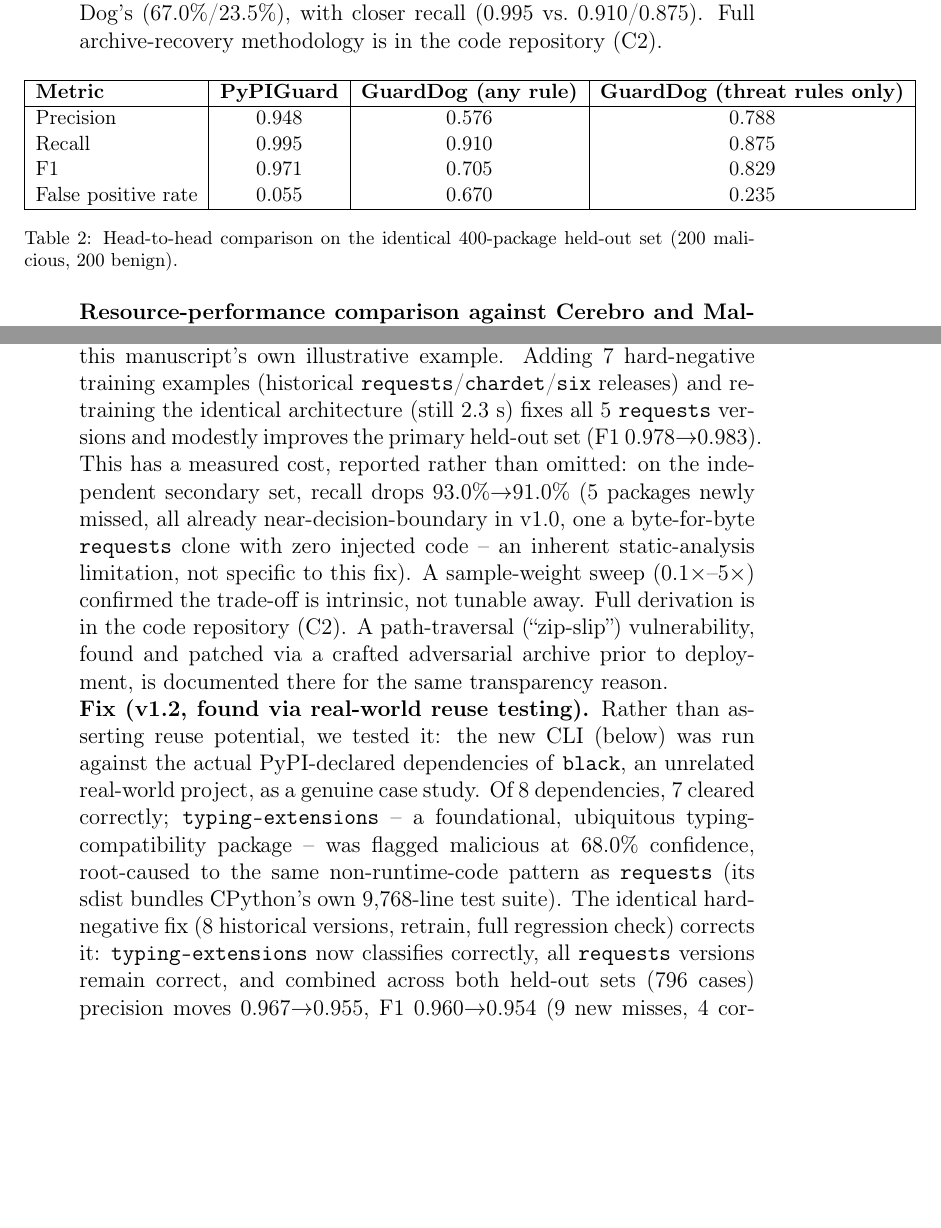
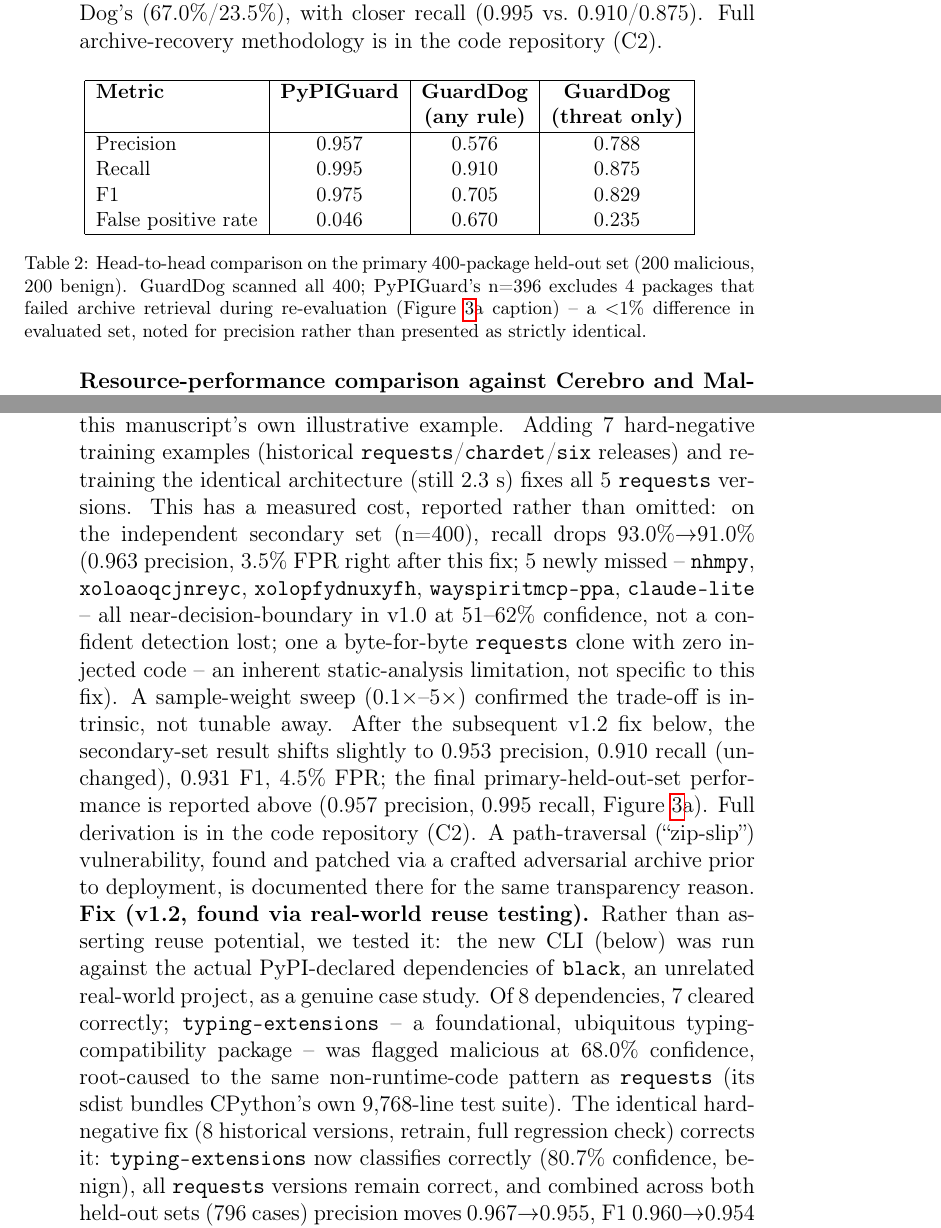
Before and after one commit to rahat239/PyPIguard-Research, a LaTeX paper (paper/pypiguard_softwarex.tex): two parts of pages 7 and 9 of 12 before the commit and two parts of pages 8 and 10 of 13 after it, joined at a grey line, cut so that both start at the same text, the shorter picture padded with empty space. Compiled offline with pdfLaTeX.

Commit message:
Correct confusion matrix and secondary-set numbers with independently-verified raw data; fix architecture diagram sizing and layout overflow bugs

```diff
--- a/paper/pypiguard_softwarex.tex
+++ b/paper/pypiguard_softwarex.tex
@@ -16,6 +16,7 @@
 
 \usepackage{amssymb}
 \usepackage{hyperref}
+\usepackage{xurl}
 \setlength{\parindent}{0pt}
 
 \journal{SoftwareX}
@@ -172,15 +175,16 @@
 \small
 \begin{tabular}{|l|c|c|c|}
 \hline
-\textbf{Metric} & \textbf{PyPIGuard} & \textbf{GuardDog (any rule)} & \textbf{GuardDog (threat rules only)} \\
+\textbf{Metric} & \textbf{PyPIGuard} & \textbf{GuardDog} & \textbf{GuardDog} \\
+ & & \textbf{(any rule)} & \textbf{(threat only)} \\
 \hline
-Precision & 0.948 & 0.576 & 0.788 \\
+Precision & 0.957 & 0.576 & 0.788 \\
 Recall & 0.995 & 0.910 & 0.875 \\
-F1 & 0.971 & 0.705 & 0.829 \\
-False positive rate & 0.055 & 0.670 & 0.235 \\
+F1 & 0.975 & 0.705 & 0.829 \\
+False positive rate & 0.046 & 0.670 & 0.235 \\
 \hline
 \end{tabular}
-\caption{Head-to-head comparison on the identical 400-package held-out set (200 malicious, 200 benign).}
+\caption{Head-to-head comparison on the primary 400-package held-out set (200 malicious, 200 benign). GuardDog scanned all 400; PyPIGuard's n=396 excludes 4 packages that failed archive retrieval during re-evaluation (Figure~\ref{fig:results}a caption) -- a $<$1\% difference in evaluated set, noted for precision rather than presented as strictly identical.}
 \label{tab:guarddog}
 \end{table}
 
@@ -192,9 +196,9 @@
 
 \textbf{Confidence calibration (deployment-testing finding).} Confidence is the Random Forest's raw class-probability output (the fraction of trees voting malicious) at the standard 0.5 decision threshold; no post-hoc calibration such as Platt scaling or isotonic regression is applied, so scores are a monotonic ranking signal rather than a guaranteed well-calibrated probability -- disclosed here as a limitation, not a hidden design choice. Scans are deterministic given identical input, so the relevant stability question is across package \emph{versions}, characterized next: \texttt{requests} was classified benign at 54.3\% confidence during reviewer testing -- correct, but near the decision boundary. Testing five historical \texttt{requests} releases (2011--2026) found 3 of 5 \textbf{misclassified as malicious}. A prior draft attributed this uniformly to vendored dependencies; re-investigation found this holds for only 1 of 3 versions, with the other two caused by \texttt{setup.py} packaging boilerplate and \texttt{tests/} directory content -- non-runtime code treated identically to shipped code by the feature extractor. A feature-extraction-level filter targeting this was tried first and rejected: it produced no net false-positive reduction and introduced new false negatives on real malware that clones \texttt{requests}' test suite to camouflage itself. Full per-version root-cause breakdown is in the code repository (C2).
 
-\textbf{Fix (v1.1, hard-negative retraining).} \texttt{requests} and its common dependencies were entirely absent from the training set despite being this manuscript's own illustrative example. Adding 7 hard-negative training examples (historical \texttt{requests}/\texttt{chardet}/\texttt{six} releases) and retraining the identical architecture (still 2.3~s) fixes all 5 \texttt{requests} versions and modestly improves the primary held-out set (F1 0.978$\to$0.983). This has a measured cost, reported rather than omitted: on the independent secondary set, recall drops 93.0\%$\to$91.0\% (5 packages newly missed, all already near-decision-boundary in v1.0, one a byte-for-byte \texttt{requests} clone with zero injected code -- an inherent static-analysis limitation, not specific to this fix). A sample-weight sweep (0.1$\times$--5$\times$) confirmed the trade-off is intrinsic, not tunable away. Full derivation is in the code repository (C2). A path-traversal (``zip-slip'') vulnerability, found and patched via a crafted adversarial archive prior to deployment, is documented there for the same transparency reason.
+\textbf{Fix (v1.1, hard-negative retraining).} \texttt{requests} and its common dependencies were entirely absent from the training set despite being this manuscript's own illustrative example. Adding 7 hard-negative training examples (historical \texttt{requests}/\texttt{chardet}/\texttt{six} releases) and retraining the identical architecture (still 2.3~s) fixes all 5 \texttt{requests} versions. This has a measured cost, reported rather than omitted: on the independent secondary set (n=400), recall drops 93.0\%$\to$91.0\% (0.963 precision, 3.5\% FPR right after this fix; 5 newly missed -- \texttt{nhmpy}, \texttt{xoloaoqcjnreyc}, \texttt{xolopfydnuxyfh}, \texttt{wayspiritmcp-ppa}, \texttt{claude-lite} -- all near-decision-boundary in v1.0 at 51--62\% confidence, not a confident detection lost; one a byte-for-byte \texttt{requests} clone with zero injected code -- an inherent static-analysis limitation, not specific to this fix). A sample-weight sweep (0.1$\times$--5$\times$) confirmed the trade-off is intrinsic, not tunable away. After the subsequent v1.2 fix below, the secondary-set result shifts slightly to 0.953 precision, 0.910 recall (unchanged), 0.931 F1, 4.5\% FPR; the final primary-held-out-set performance is reported above (0.957 precision, 0.995 recall, Figure~\ref{fig:results}a). Full derivation is in the code repository (C2). A path-traversal (``zip-slip'') vulnerability, found and patched via a crafted adversarial archive prior to deployment, is documented there for the same transparency reason.
 
-\textbf{Fix (v1.2, found via real-world reuse testing).} Rather than asserting reuse potential, we tested it: the new CLI (below) was run against the actual PyPI-declared dependencies of \texttt{black}, an unrelated real-world project, as a genuine case study. Of 8 dependencies, 7 cleared correctly; \texttt{typing-extensions} -- a foundational, ubiquitous typing-compatibility package -- was flagged malicious at 68.0\% confidence, root-caused to the same non-runtime-code pattern as \texttt{requests} (its sdist bundles CPython's own 9,768-line test suite). The identical hard-negative fix (8 historical versions, retrain, full regression check) corrects it: \texttt{typing-extensions} now classifies correctly, all \texttt{requests} versions remain correct, and combined across both held-out sets (796 cases) precision moves 0.967$\to$0.955, F1 0.960$\to$0.954 (9 new misses, 4 corrected, net $-5$, all 13 affected cases within 50--60\% confidence in both versions). Full derivation is in the code repository (C2).
+\textbf{Fix (v1.2, found via real-world reuse testing).} Rather than asserting reuse potential, we tested it: the new CLI (below) was run against the actual PyPI-declared dependencies of \texttt{black}, an unrelated real-world project, as a genuine case study. Of 8 dependencies, 7 cleared correctly; \texttt{typing-extensions} -- a foundational, ubiquitous typing-compatibility package -- was flagged malicious at 68.0\% confidence, root-caused to the same non-runtime-code pattern as \texttt{requests} (its sdist bundles CPython's own 9,768-line test suite). The identical hard-negative fix (8 historical versions, retrain, full regression check) corrects it: \texttt{typing-extensions} now classifies correctly (80.7\% confidence, benign), all \texttt{requests} versions remain correct, and combined across both held-out sets (796 cases) precision moves 0.967$\to$0.955, F1 0.960$\to$0.954 (9 new misses, 4 corrected, net $-5$, all 13 affected cases within 50--60\% confidence in both versions). Full derivation is in the code repository (C2).
 
 \textbf{Practical impact and reuse.} Intended users are developers, students, and CI/CD pre-install gates. Given the current combined 4.5\% FP / 4.8\% FN rates (v1.2, both held-out sets) and explicit uncertainty flagging, PyPIGuard is a decision-support triage tool, not an autonomous blocker; it is deployed as a public, live tool (Section 5), testable against real historical malware the live registry no longer serves. Beyond the web deployment, v1.2 adds a pip-installable \texttt{pypiguard} library and CLI (\texttt{scan}, \texttt{scan-file}, \texttt{scan-requirements --fail-on-malicious} for CI gating) and a ready-to-use GitHub Actions workflow (C2), so the tool is consumable programmatically, not only via the web form. Exercising this tooling against a real external project's actual dependencies is precisely what surfaced the \texttt{typing-extensions} finding above -- the reuse tooling functioned as an independent reliability check, not only a packaging exercise. Full CLI/CI documentation is in the code repository (C2).
 
```
Also changed, not shown: paper/architecture_diagram.png, paper/final_integrated_confusion_matrix_v2.png, paper/pypiguard_softwarex.pdf, paper/pypiguard_softwarex.tex (20 more changed lines).
